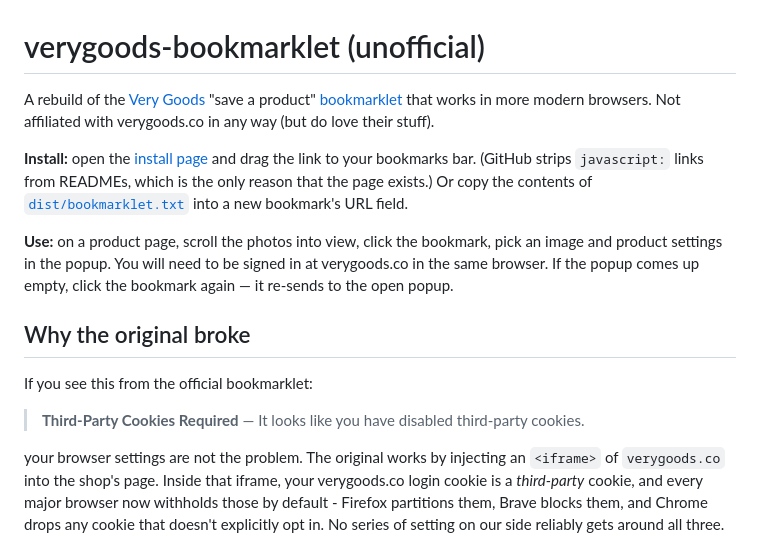
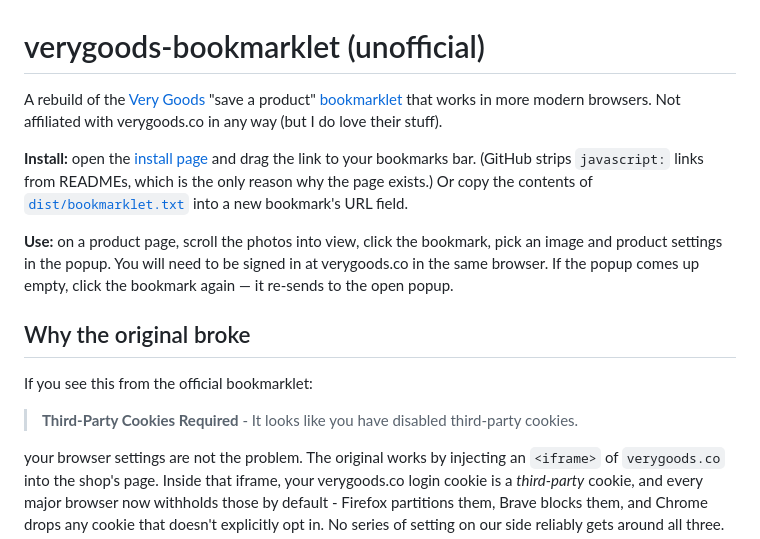
Before and after one commit to mrmartinotti/verygoods-bookmarklet, a Markdown page: README.md, the part around the change. Rendered like a GitHub page.

Commit message:
Update documentation for clarity

```diff
--- a/README.md
+++ b/README.md
@@ -1,8 +1,8 @@
 # verygoods-bookmarklet (unofficial)
 
-A rebuild of the [Very Goods](https://verygoods.co) "save a product" [bookmarklet](https://verygoods.co/bookmarklet) that works in more modern browsers. Not affiliated with verygoods.co in any way (but do love their stuff).
+A rebuild of the [Very Goods](https://verygoods.co) "save a product" [bookmarklet](https://verygoods.co/bookmarklet) that works in more modern browsers. Not affiliated with verygoods.co in any way (but I do love their stuff).
 
-**Install:** open the [install page](https://mrmartinotti.github.io/verygoods-bookmarklet/) and drag the link to your bookmarks bar. (GitHub strips `javascript:` links from READMEs, which is the only reason that the page exists.) Or copy the contents of [`dist/bookmarklet.txt`](dist/bookmarklet.txt) into a new bookmark's URL field.
+**Install:** open the [install page](https://mrmartinotti.github.io/verygoods-bookmarklet/) and drag the link to your bookmarks bar. (GitHub strips `javascript:` links from READMEs, which is the only reason why the page exists.) Or copy the contents of [`dist/bookmarklet.txt`](dist/bookmarklet.txt) into a new bookmark's URL field.
 
 **Use:** on a product page, scroll the photos into view, click the bookmark, pick an image and product settings in the popup. You will need to be signed in at verygoods.co in the same browser. If the popup comes up empty, click the bookmark again — it re-sends to the open popup.
 
@@ -10,7 +10,7 @@ A rebuild of the [Very Goods](https://verygoods.co) "save a product" [bookmarkle
 
 If you see this from the official bookmarklet:
 
-> **Third-Party Cookies Required** — It looks like you have disabled third-party cookies.
+> **Third-Party Cookies Required** - It looks like you have disabled third-party cookies.
 
 your browser settings are not the problem. The original works by injecting an `<iframe>` of `verygoods.co` into the shop's page. Inside that iframe, your verygoods.co login cookie is a *third-party* cookie, and every major browser now withholds those by default - Firefox partitions them, Brave blocks them, and Chrome drops any cookie that doesn't explicitly opt in. No series of setting on our side reliably gets around all three.
 
```
